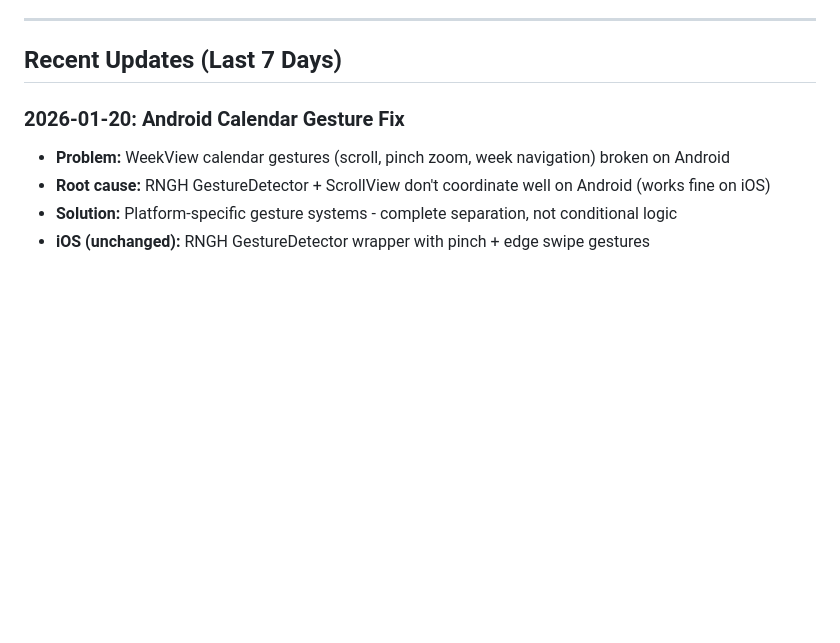
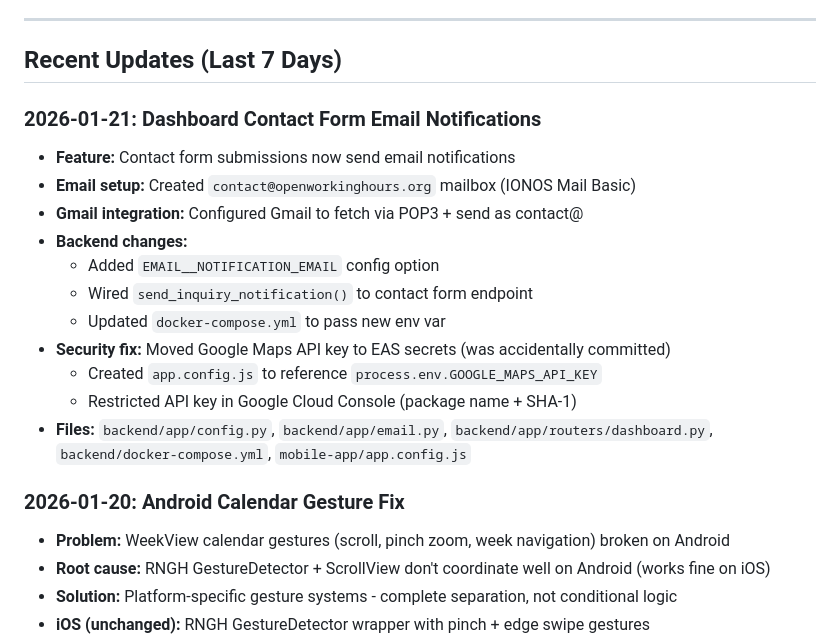
Before and after one commit to lukashondrich/open_workinghours, a Markdown page: CLAUDE.md, the part around the change. Rendered like a GitHub page; blank space fills up the shorter version.

Commit message:
Document contact form email notification setup

```diff
--- a/CLAUDE.md
+++ b/CLAUDE.md
@@ -136,6 +136,19 @@ Start feature → Create *_PLAN.md → Complete → Extract to ARCHITECTURE.md
 ---
 
 ## Recent Updates (Last 7 Days)
+
+### 2026-01-21: Dashboard Contact Form Email Notifications
+- **Feature:** Contact form submissions now send email notifications
+- **Email setup:** Created `contact@openworkinghours.org` mailbox (IONOS Mail Basic)
+- **Gmail integration:** Configured Gmail to fetch via POP3 + send as contact@
+- **Backend changes:**
+  - Added `EMAIL__NOTIFICATION_EMAIL` config option
+  - Wired `send_inquiry_notification()` to contact form endpoint
+  - Updated `docker-compose.yml` to pass new env var
+- **Security fix:** Moved Google Maps API key to EAS secrets (was accidentally committed)
+  - Created `app.config.js` to reference `process.env.GOOGLE_MAPS_API_KEY`
+  - Restricted API key in Google Cloud Console (package name + SHA-1)
+- **Files:** `backend/app/config.py`, `backend/app/email.py`, `backend/app/routers/dashboard.py`, `backend/docker-compose.yml`, `mobile-app/app.config.js`
 
 ### 2026-01-20: Android Calendar Gesture Fix
 - **Problem:** WeekView calendar gestures (scroll, pinch zoom, week navigation) broken on Android
```
Also changed, not shown: docs/PUBLIC_DASHBOARD_PLAN.md (+9 -5 lines).
